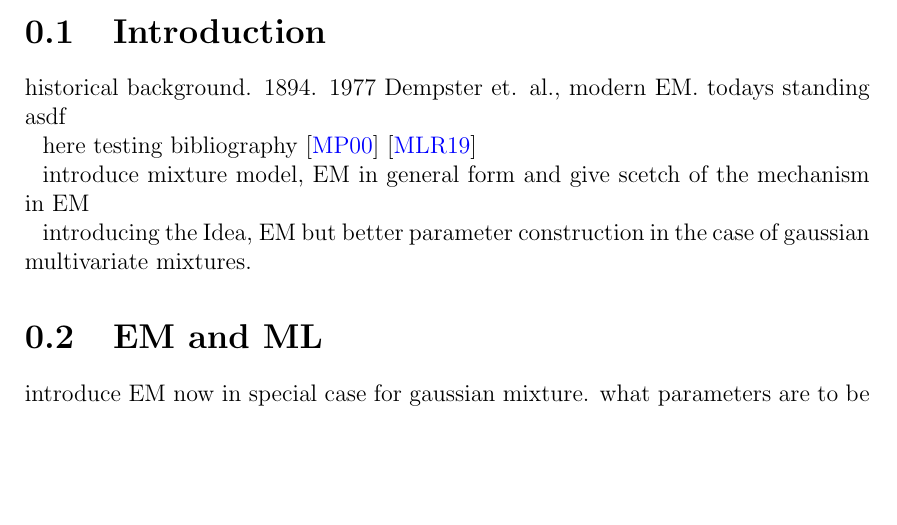
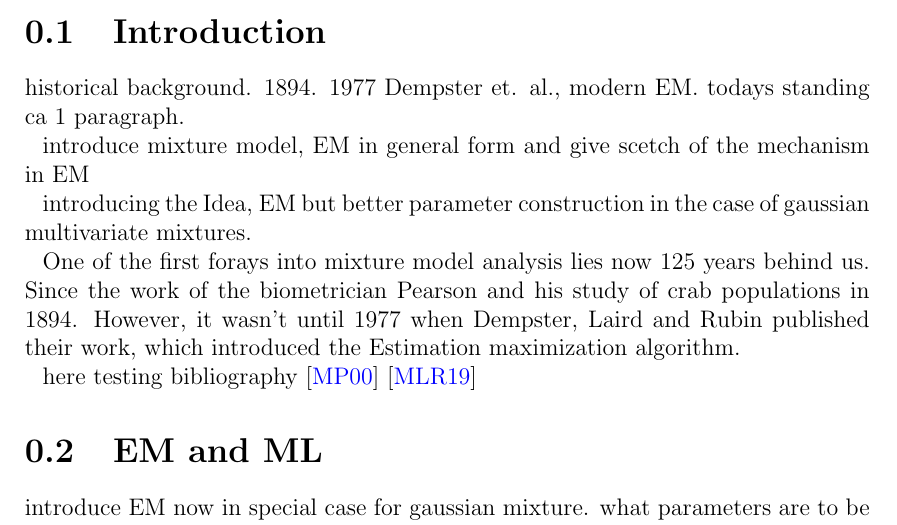
Before and after one commit to mmaechler/BachelorArbeit, a LaTeX document (tex/ba.tex): part of page 2 of 4, cut so that both start at the same text, the shorter picture padded with empty space. Compiled offline with pdfLaTeX.

Commit message:
"started hist. intro paragraph"

```diff
--- a/tex/ba.tex
+++ b/tex/ba.tex
@@ -13,14 +13,17 @@
 
 \section{Introduction}
 
-historical background. 1894. 1977 Dempster et. al., modern EM. todays standing
-asdf
-
-here testing bibliography \cite{McLGP00} \cite{McL17}
+historical background. 1894. 1977 Dempster et. al., modern EM. todays standing ca 1 paragraph.
 
 introduce mixture model, EM in general form and give scetch of the mechanism in EM
 
 introducing the Idea, EM but better parameter construction in the case of gaussian multivariate mixtures.
+
+One of the first forays into mixture model analysis lies now 125 years behind us. Since the work of the biometrician Pearson and his study of crab populations in 1894. However, it wasn't until 1977 when Dempster, Laird and Rubin published their work, which introduced the Estimation maximization algorithm.
+
+here testing bibliography \cite{McLP00} \cite{McL17}
+
+
 
 \section{EM and ML}
 
```
Also changed, not shown: tex/ref.bib (+1 -1 lines), README.md, tex/ba.pdf.
